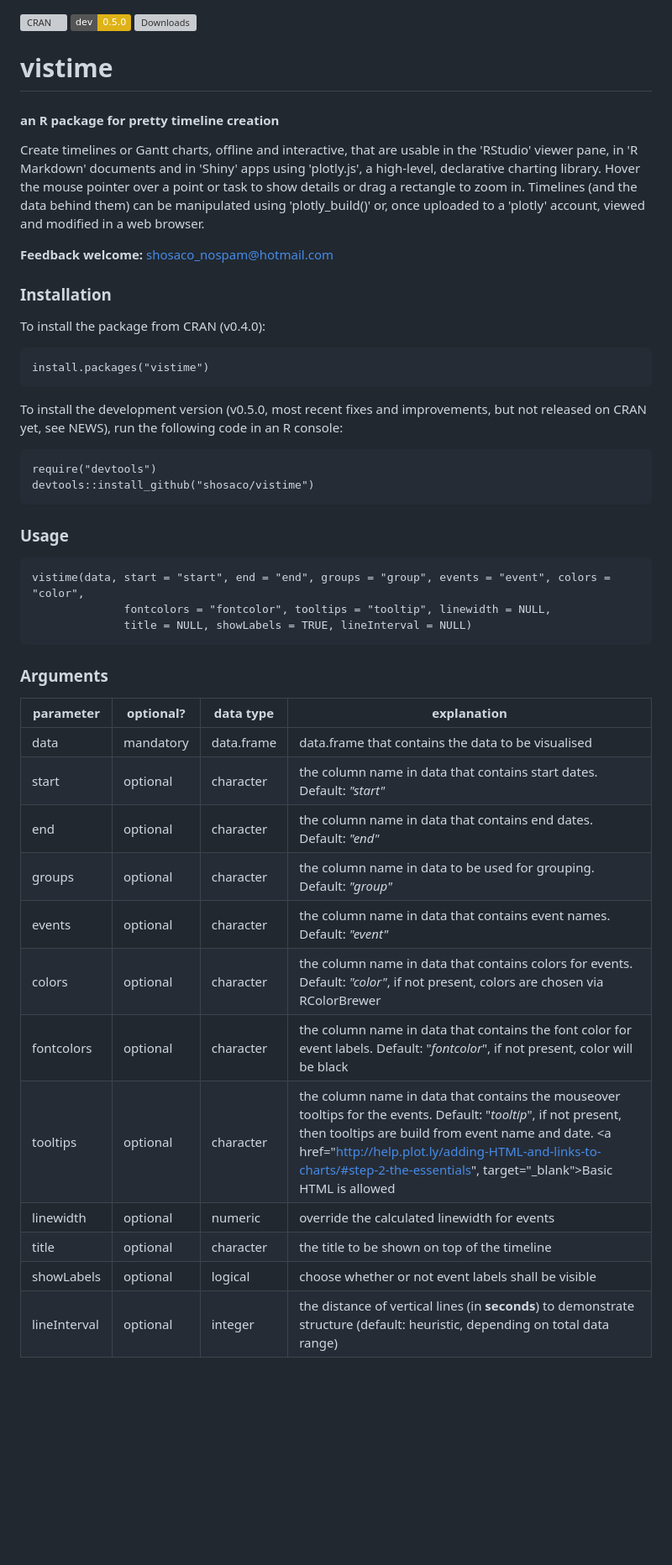
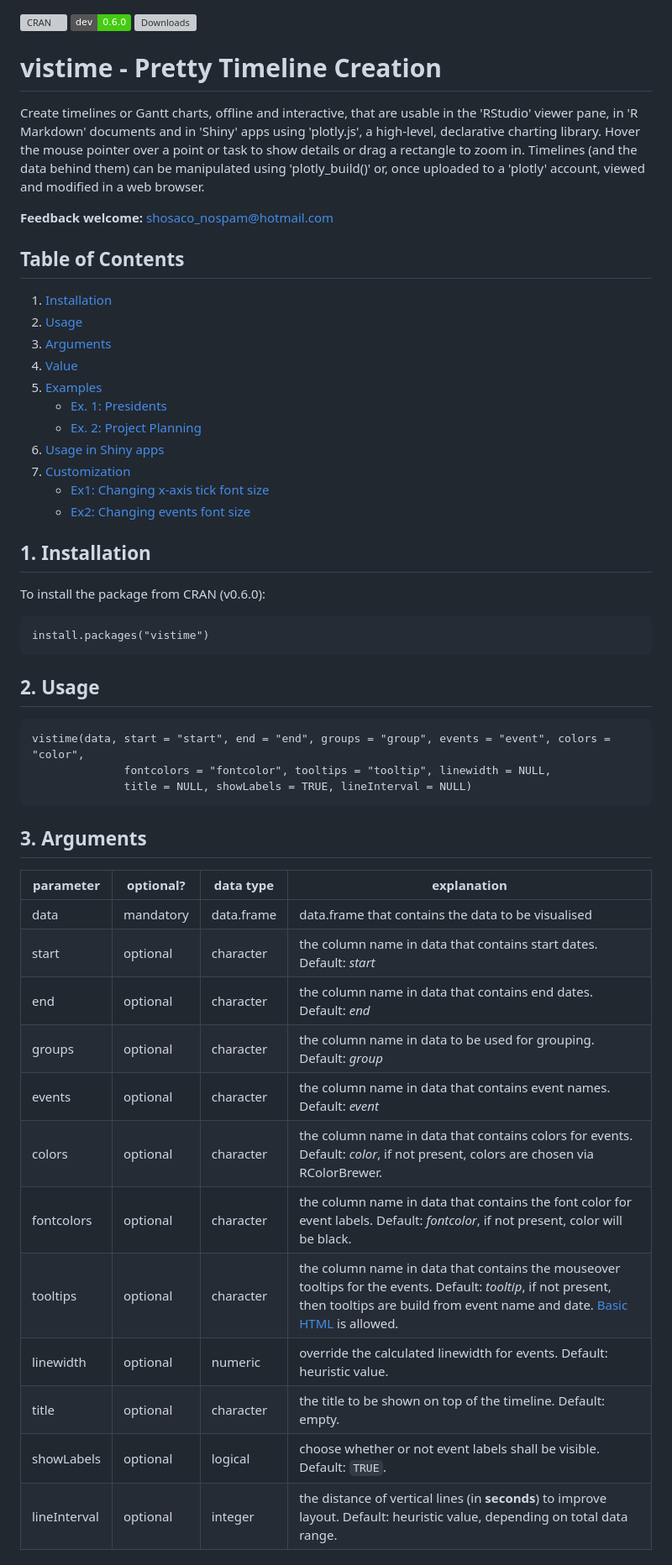
Before and after one commit to cran/vistime, a Markdown page: README.md, the part around the change printed below. Shown: that part at 84% size. Rendered like a GitHub page; badges without logos; blank space fills up the shorter version; grey boxes are pictures that could not be loaded.

Commit message:
version 0.6.0

`````diff
--- a/README.md
+++ b/README.md
@@ -1,31 +1,43 @@
 [![CRAN](http://www.r-pkg.org/badges/version/vistime)](https://cran.r-project.org/package=vistime)
-[![dev](https://img.shields.io/badge/dev-0.5.0-yellow.svg)](commits/master)
+[![dev](https://img.shields.io/badge/dev-0.6.0-brightgreen.svg)](commits/master)
 [![Downloads](http://cranlogs.r-pkg.org/badges/last-week/vistime)](https://www.r-pkg.org/pkg/vistime)
 
-# vistime
-#### an R package for pretty timeline creation
+vistime - Pretty Timeline Creation
+=========
 
 Create timelines or Gantt charts, offline and interactive, that are usable in the 'RStudio' viewer pane, in 'R Markdown' documents and in 'Shiny' apps using 'plotly.js', a high-level, declarative charting library. Hover the mouse pointer over a point or task to show details or drag a rectangle to zoom in. Timelines (and the data behind them) can be manipulated using 'plotly_build()' or, once uploaded to a 'plotly' account, viewed and modified in a web browser.
 
 **Feedback welcome:** shosaco_nospam@hotmail.com
 
+## Table of Contents
 
-### Installation
+1. [Installation](#1-installation)
+2. [Usage](#2-usage)
+3. [Arguments](#3-arguments)
+4. [Value](#4-value)
+5. [Examples](#5-examples)
+   * [Ex. 1: Presidents](#ex-1-presidents)
+   * [Ex. 2: Project Planning](#ex-2-project-planning)
+6. [Usage in Shiny apps](#6-usage-in-shiny-apps)
+7. [Customization](#7-customization)
+   * [Ex1: Changing x-axis tick font size](#ex1-changing-x-axis-tick-font-size)
+   * [Ex2: Changing events font size](#ex2-changing-events-font-size)
 
-To install the package from CRAN (v0.4.0):
+## 1. Installation
+
+To install the package from CRAN (v0.6.0):
 
 ```{r}
 install.packages("vistime")
 ```
-
-To install the development version (v0.5.0, most recent fixes and improvements, but not released on CRAN yet, see NEWS), run the following code in an R console:
+<!-- To install the development version (v0.6.0, most recent fixes and improvements, but not released on CRAN yet, see NEWS), run the following code in an R console:
 ```{r}
-require("devtools")
+if(!require("devtools")) install.packages("devtools")
 devtools::install_github("shosaco/vistime")
 ```
+-->
 
-
-### Usage
+## 2. Usage
 
 ```{r}
 vistime(data, start = "start", end = "end", groups = "group", events = "event", colors = "color",
@@ -34,20 +46,20 @@ vistime(data, start = "start", end = "end", groups = "group", events = "event",
 ````
 
 
-### Arguments
+## 3. Arguments
 
 parameter | optional? | data type | explanation
 --------- |----------- | -------- | -----------
 data | mandatory | data.frame | data.frame that contains the data to be visualised
-start | optional | character | the column name in data that contains start dates. Default: *"start"*
-end | optional | character | the column name in data that contains end dates. Default: *"end"*
-groups | optional | character | the column name in data to be used for grouping. Default: *"group"*
-events | optional | character | the column name in data that contains event names. Default: *"event"*
-colors | optional | character | the column name in data that contains colors for events. Default: *"color"*, if not present, colors are chosen via RColorBrewer
-fontcolors | optional | character | the column name in data that contains the font color for event labels. Default: "*fontcolor*", if not present, color will be black
-tooltips | optional | character | the column name in data that contains the mouseover tooltips for the events. Default: "*tooltip*", if not present, then tooltips are build from event name and date. <a href="http://help.plot.ly/adding-HTML-and-links-to-charts/#step-2-the-essentials", target="_blank">Basic HTML</a> is allowed
-linewidth | optional | numeric | override the calculated linewidth for events
-title | optional | character | the title to be shown on top of the timeline
-showLabels | optional | logical | choose whether or not event labels shall be visible
-lineInterval | optional | integer| the distance of vertical lines (in **seconds**) to demonstrate structure (default: heuristic, depending on total data range)
+start | optional | character | the column name in data that contains start dates. Default: *start*
+end | optional | character | the column name in data that contains end dates. Default: *end*
+groups | optional | character | the column name in data to be used for grouping. Default: *group*
+events | optional | character | the column name in data that contains event names. Default: *event*
+colors | optional | character | the column name in data that contains colors for events. Default: *color*, if not present, colors are chosen via RColorBrewer.
+fontcolors | optional | character | the column name in data that contains the font color for event labels. Default: *fontcolor*, if not present, color will be black.
+tooltips | optional | character | the column name in data that contains the mouseover tooltips for the events. Default: *tooltip*, if not present, then tooltips are build from event name and date. [Basic HTML](https://help.plot.ly/adding-HTML-and-links-to-charts/#step-2-the-essentials) is allowed.
+linewidth | optional | numeric | override the calculated linewidth for events. Default: heuristic value.
+title | optional | character | the title to be shown on top of the timeline. Default: empty.
+showLabels | optional | logical | choose whether or not event labels shall be visible. Default: `TRUE`.
+lineInterval | optional | integer| the distance of vertical lines (in **seconds**) to improve layout. Default: heuristic value, depending on total data range.
 
`````
Also changed, not shown: other parts of README.md (+89 -5 lines), NEWS.md (+9 -5 lines), inst/img/ex2-eventfontsize.png (added), inst/img/ex2-tickfontsize.png (added), 6 other files.
